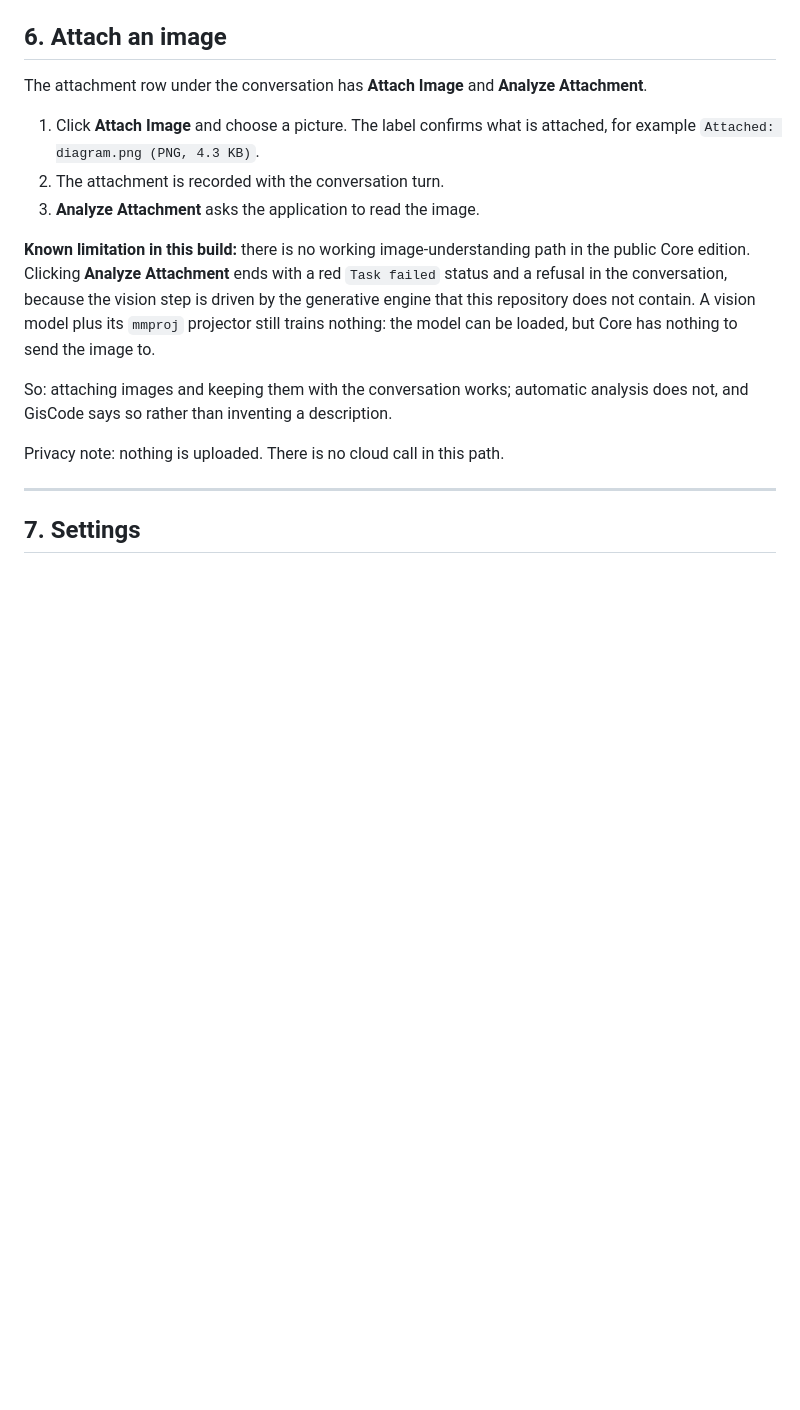
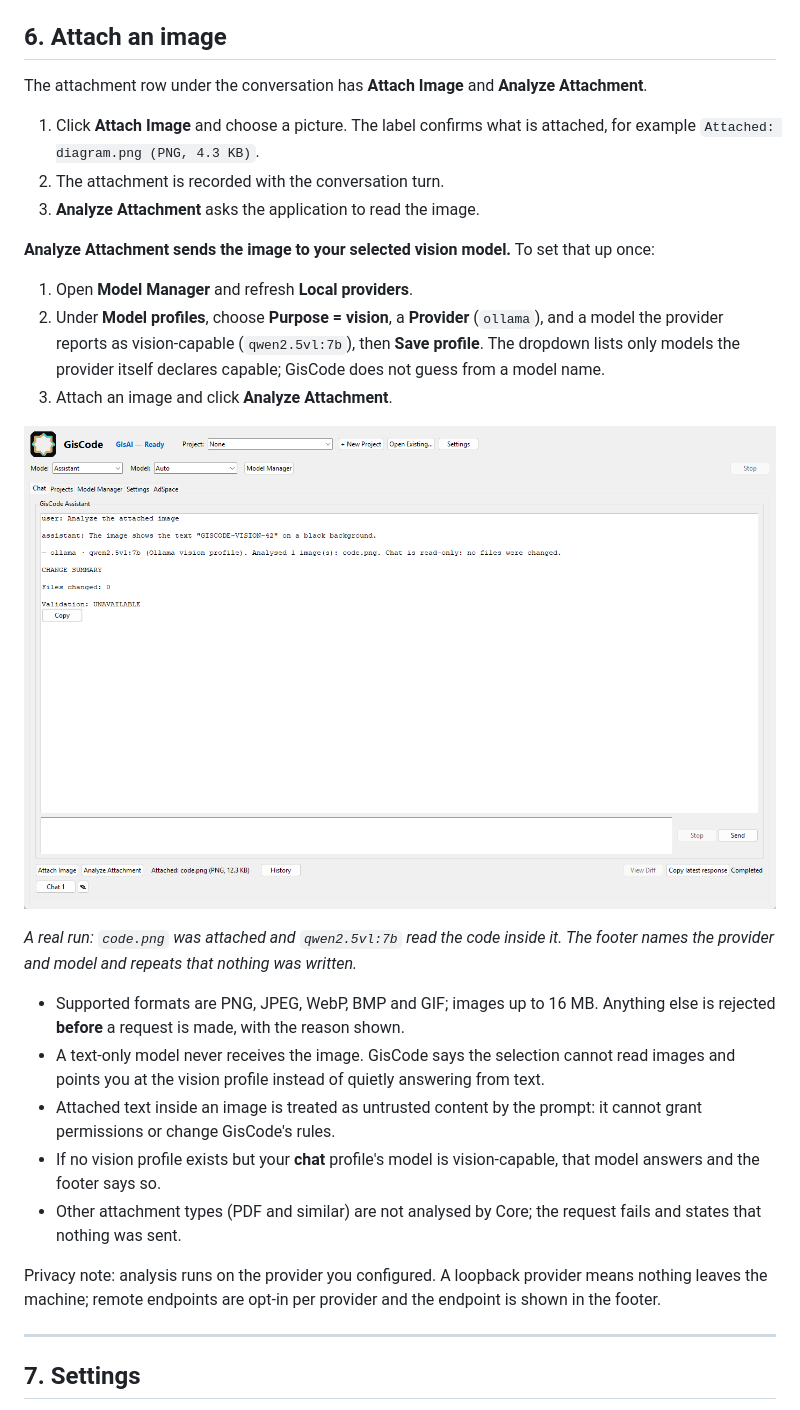
Before and after one commit to Jusoor-LLC/GisCode-Core, a Markdown page: docs/USER_GUIDE.md, the part around the change. Rendered like a GitHub page; pictures changed too: docs/images/vision-chat.png (added); blank space fills up the shorter version.

```diff
--- a/docs/USER_GUIDE.md
+++ b/docs/USER_GUIDE.md
@@ -261,17 +261,36 @@ Attachment**.
 2. The attachment is recorded with the conversation turn.
 3. **Analyze Attachment** asks the application to read the image.
 
-**Known limitation in this build:** there is no working image-understanding path
-in the public Core edition. Clicking **Analyze Attachment** ends with a red
-`Task failed` status and a refusal in the conversation, because the vision step
-is driven by the generative engine that this repository does not contain. A
-vision model plus its `mmproj` projector still trains nothing: the model can be
-loaded, but Core has nothing to send the image to.
+**Analyze Attachment sends the image to your selected vision model.** To set
+that up once:
 
-So: attaching images and keeping them with the conversation works; automatic
-analysis does not, and GisCode says so rather than inventing a description.
+1. Open **Model Manager** and refresh **Local providers**.
+2. Under **Model profiles**, choose **Purpose = vision**, a **Provider**
+   (`ollama`), and a model the provider reports as vision-capable
+   (`qwen2.5vl:7b`), then **Save profile**. The dropdown lists only models the
+   provider itself declares capable; GisCode does not guess from a model name.
+3. Attach an image and click **Analyze Attachment**.
 
-Privacy note: nothing is uploaded. There is no cloud call in this path.
+![Chat analysing an attached image with the vision profile](images/vision-chat.png)
+
+*A real run: `code.png` was attached and `qwen2.5vl:7b` read the code inside it.
+The footer names the provider and model and repeats that nothing was written.*
+
+- Supported formats are PNG, JPEG, WebP, BMP and GIF; images up to 16 MB.
+  Anything else is rejected **before** a request is made, with the reason shown.
+- A text-only model never receives the image. GisCode says the selection cannot
+  read images and points you at the vision profile instead of quietly answering
+  from text.
+- Attached text inside an image is treated as untrusted content by the prompt:
+  it cannot grant permissions or change GisCode's rules.
+- If no vision profile exists but your **chat** profile's model is
+  vision-capable, that model answers and the footer says so.
+- Other attachment types (PDF and similar) are not analysed by Core; the request
+  fails and states that nothing was sent.
+
+Privacy note: analysis runs on the provider you configured. A loopback provider
+means nothing leaves the machine; remote endpoints are opt-in per provider and
+the endpoint is shown in the footer.
 
 ---
 
```
Also changed, not shown: docs/LOCAL_AI_SETUP.md (+19 -0 lines), docs/MODEL_COMPATIBILITY.md (+17 -4 lines), 9 other files.
